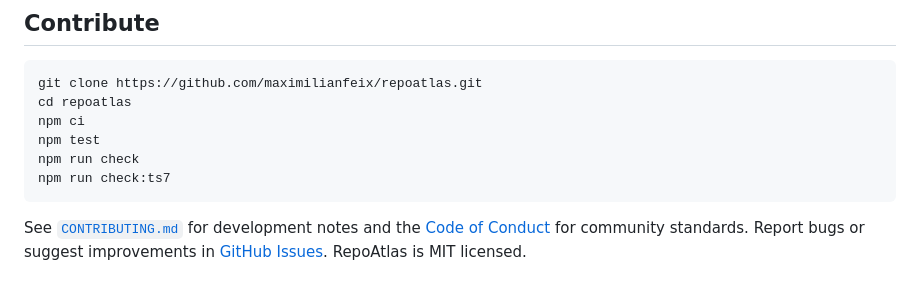
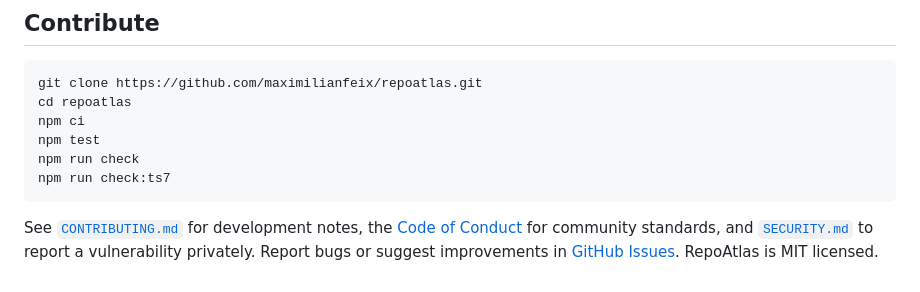
Before and after one commit to maximilianfeix/repoatlas, a Markdown page: README.md, the part around the change. Rendered like a GitHub page.

Commit message:
docs: add private vulnerability reporting policy (#156)

````diff
--- a/README.md
+++ b/README.md
@@ -338,4 +338,4 @@ npm run check
 npm run check:ts7
 ```
 
-See [`CONTRIBUTING.md`](CONTRIBUTING.md) for development notes and the [Code of Conduct](CODE_OF_CONDUCT.md) for community standards. Report bugs or suggest improvements in [GitHub Issues](https://github.com/maximilianfeix/repoatlas/issues). RepoAtlas is MIT licensed.
+See [`CONTRIBUTING.md`](CONTRIBUTING.md) for development notes, the [Code of Conduct](CODE_OF_CONDUCT.md) for community standards, and [`SECURITY.md`](SECURITY.md) to report a vulnerability privately. Report bugs or suggest improvements in [GitHub Issues](https://github.com/maximilianfeix/repoatlas/issues). RepoAtlas is MIT licensed.
````
Also changed, not shown: SECURITY.md (added, +17 -0 lines).
